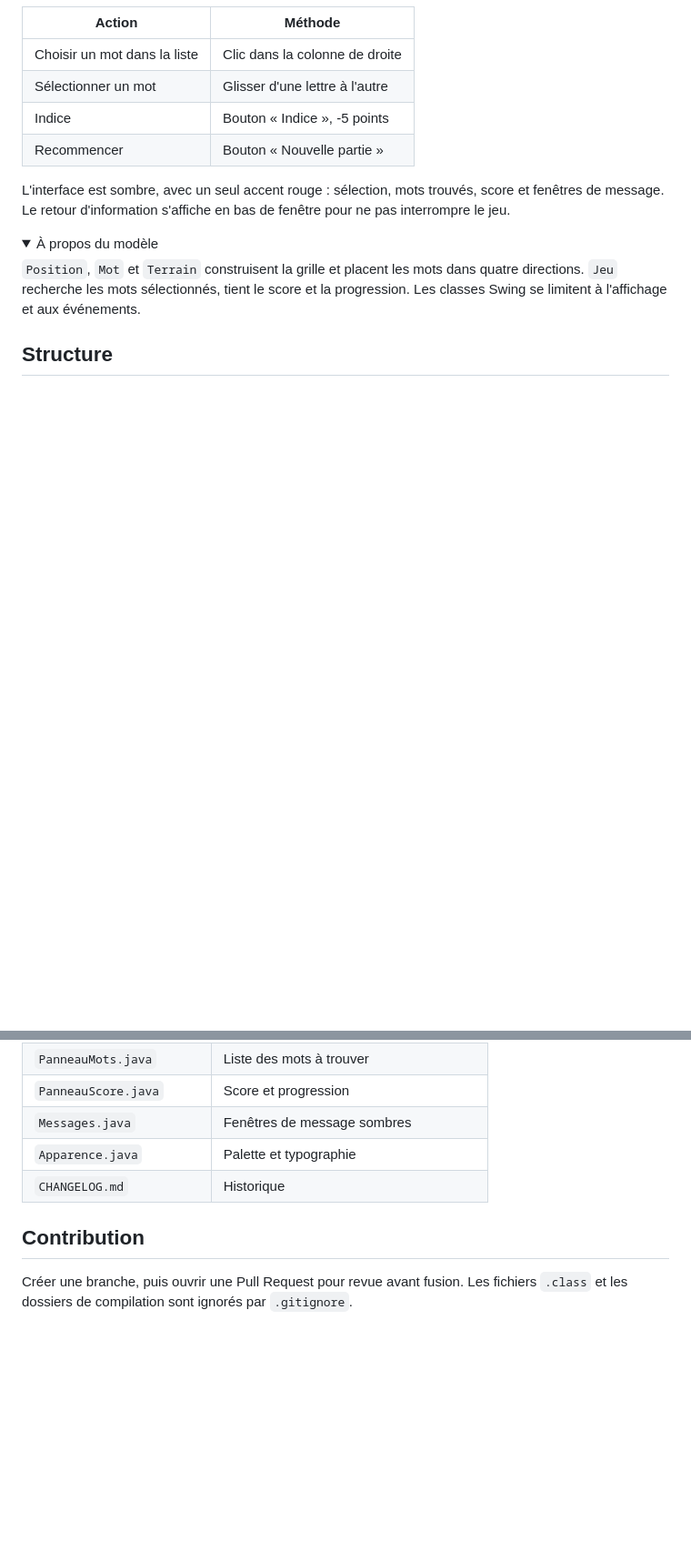
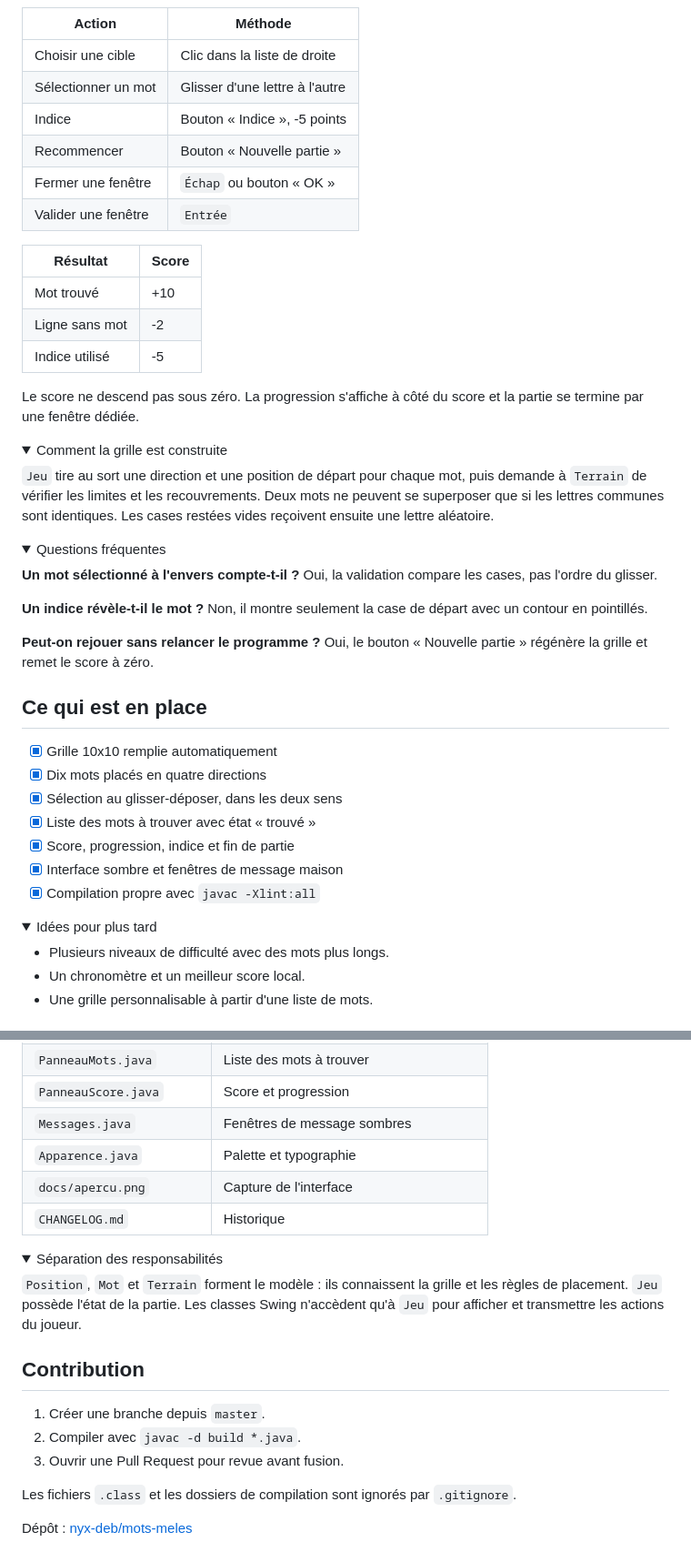
Before and after one commit to nyx-deb/mots-croises, a Markdown page: README.md, 2 parts joined by grey strips. Shown at 91% size. GitHub-like rendering; folded sections open; blank space fills up the shorter version.

```diff
--- a/README.md
+++ b/README.md
@@ -47,20 +81,53 @@ La liste de droite donne les mots à trouver. Un mot repéré passe en rouge dan
 
 | Action | Méthode |
 | --- | --- |
-| Choisir un mot dans la liste | Clic dans la colonne de droite |
+| Choisir une cible | Clic dans la liste de droite |
 | Sélectionner un mot | Glisser d'une lettre à l'autre |
 | Indice | Bouton « Indice », -5 points |
 | Recommencer | Bouton « Nouvelle partie » |
+| Fermer une fenêtre | `Échap` ou bouton « OK » |
+| Valider une fenêtre | `Entrée` |
 
-L'interface est sombre, avec un seul accent rouge : sélection, mots trouvés, score et fenêtres de message. Le retour d'information s'affiche en bas de fenêtre pour ne pas interrompre le jeu.
+| Résultat | Score |
+| --- | --- |
+| Mot trouvé | +10 |
+| Ligne sans mot | -2 |
+| Indice utilisé | -5 |
+
+Le score ne descend pas sous zéro. La progression s'affiche à côté du score et la partie se termine par une fenêtre dédiée.
+
+<details>
+<summary>Comment la grille est construite</summary>
+
+`Jeu` tire au sort une direction et une position de départ pour chaque mot, puis demande à `Terrain` de vérifier les limites et les recouvrements. Deux mots ne peuvent se superposer que si les lettres communes sont identiques. Les cases restées vides reçoivent ensuite une lettre aléatoire.
 
 </details>
 
 <details>
-<summary>À propos du modèle</summary>
+<summary>Questions fréquentes</summary>
 
-`Position`, `Mot` et `Terrain` construisent la grille et placent les mots dans quatre directions. `Jeu` recherche les mots sélectionnés, tient le score et la progression. Les classes Swing se limitent à l'affichage et aux événements.
+**Un mot sélectionné à l'envers compte-t-il ?** Oui, la validation compare les cases, pas l'ordre du glisser.
+
+**Un indice révèle-t-il le mot ?** Non, il montre seulement la case de départ avec un contour en pointillés.
+
+**Peut-on rejouer sans relancer le programme ?** Oui, le bouton « Nouvelle partie » régénère la grille et remet le score à zéro.
 
 </details>
 
-## Structure
+## Ce qui est en place
+
+- [x] Grille 10x10 remplie automatiquement
+- [x] Dix mots placés en quatre directions
+- [x] Sélection au glisser-déposer, dans les deux sens
+- [x] Liste des mots à trouver avec état « trouvé »
+- [x] Score, progression, indice et fin de partie
+- [x] Interface sombre et fenêtres de message maison
+- [x] Compilation propre avec `javac -Xlint:all`
+
+<details>
+<summary>Idées pour plus tard</summary>
+
+- Plusieurs niveaux de difficulté avec des mots plus longs.
+- Un chronomètre et un meilleur score local.
+- Une grille personnalisable à partir d'une liste de mots.
+
@@ -78,8 +163,22 @@ L'interface est sombre, avec un seul accent rouge : sélection, mots trouvés, s
 | `PanneauScore.java` | Score et progression |
 | `Messages.java` | Fenêtres de message sombres |
 | `Apparence.java` | Palette et typographie |
+| `docs/apercu.png` | Capture de l'interface |
 | `CHANGELOG.md` | Historique |
+
+<details>
+<summary>Séparation des responsabilités</summary>
+
+`Position`, `Mot` et `Terrain` forment le modèle : ils connaissent la grille et les règles de placement. `Jeu` possède l'état de la partie. Les classes Swing n'accèdent qu'à `Jeu` pour afficher et transmettre les actions du joueur.
+
+</details>
 
 ## Contribution
 
-Créer une branche, puis ouvrir une Pull Request pour revue avant fusion. Les fichiers `.class` et les dossiers de compilation sont ignorés par `.gitignore`.
+1. Créer une branche depuis `master`.
+2. Compiler avec `javac -d build *.java`.
+3. Ouvrir une Pull Request pour revue avant fusion.
+
+Les fichiers `.class` et les dossiers de compilation sont ignorés par `.gitignore`.
+
+Dépôt : [nyx-deb/mots-meles](https://github.com/nyx-deb/mots-meles)
```
Also changed, not shown: other parts of README.md (+67 -15 lines), CHANGELOG.md (+2 -0 lines), docs/apercu.png (added).
